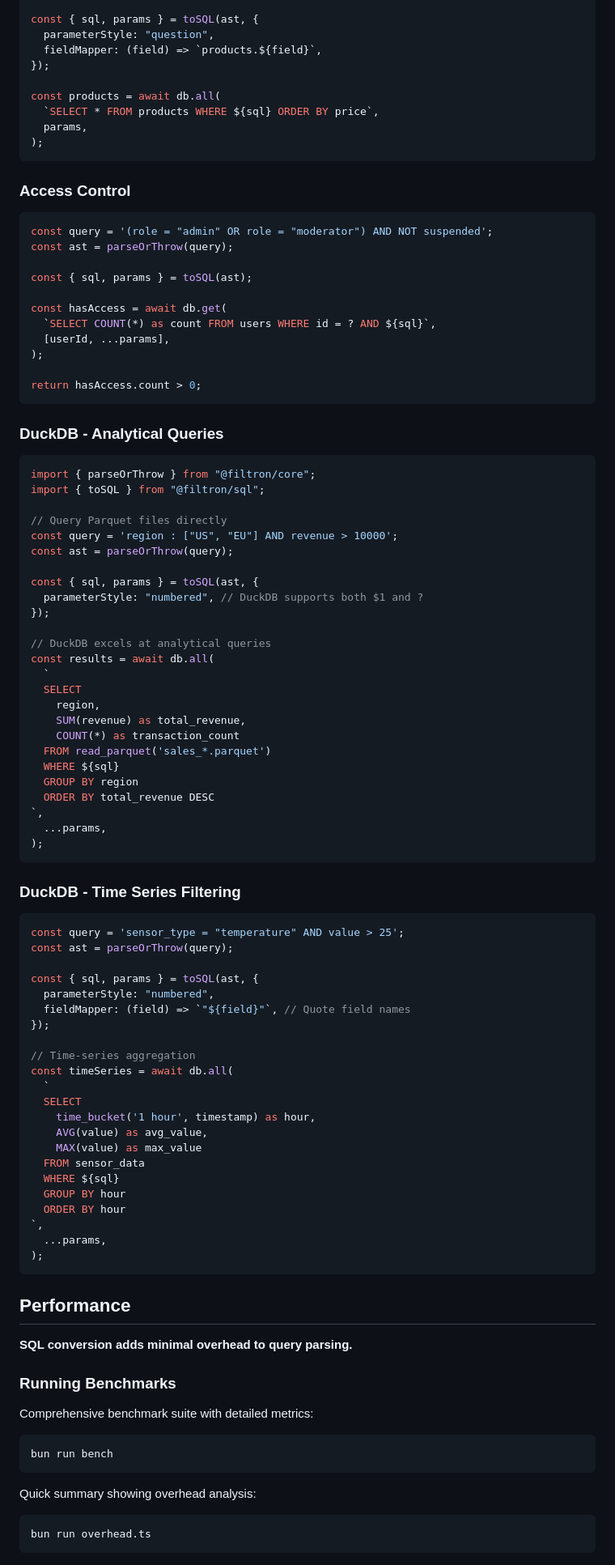
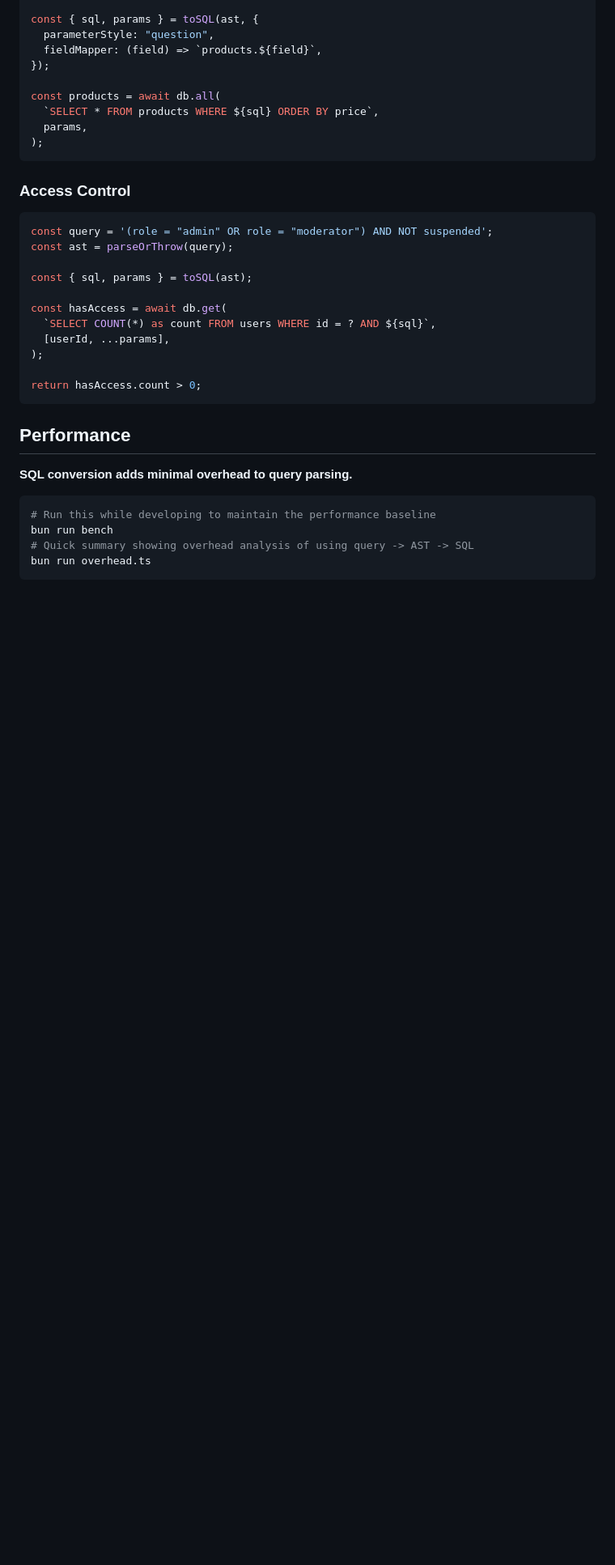
Before and after one commit to jbergstroem/filtron, a Markdown page: packages/sql/README.md, the part around one of its changes. Shown at 81% size. Drawn GitHub-style; blank space fills up the shorter version.

````diff
--- a/packages/sql/README.md
+++ b/packages/sql/README.md
@@ -266,77 +188,13 @@ const hasAccess = await db.get(
 return hasAccess.count > 0;
 ```
 
-### DuckDB - Analytical Queries
-
-```typescript
-import { parseOrThrow } from "@filtron/core";
-import { toSQL } from "@filtron/sql";
-
-// Query Parquet files directly
-const query = 'region : ["US", "EU"] AND revenue > 10000';
-const ast = parseOrThrow(query);
-
-const { sql, params } = toSQL(ast, {
-  parameterStyle: "numbered", // DuckDB supports both $1 and ?
-});
-
-// DuckDB excels at analytical queries
-const results = await db.all(
-  `
-  SELECT
-    region,
-    SUM(revenue) as total_revenue,
-    COUNT(*) as transaction_count
-  FROM read_parquet('sales_*.parquet')
-  WHERE ${sql}
-  GROUP BY region
-  ORDER BY total_revenue DESC
-`,
-  ...params,
-);
-```
-
-### DuckDB - Time Series Filtering
-
-```typescript
-const query = 'sensor_type = "temperature" AND value > 25';
-const ast = parseOrThrow(query);
-
-const { sql, params } = toSQL(ast, {
-  parameterStyle: "numbered",
-  fieldMapper: (field) => `"${field}"`, // Quote field names
-});
-
-// Time-series aggregation
-const timeSeries = await db.all(
-  `
-  SELECT
-    time_bucket('1 hour', timestamp) as hour,
-    AVG(value) as avg_value,
-    MAX(value) as max_value
-  FROM sensor_data
-  WHERE ${sql}
-  GROUP BY hour
-  ORDER BY hour
-`,
-  ...params,
-);
-```
-
 ## Performance
 
 **SQL conversion adds minimal overhead to query parsing.**
 
-### Running Benchmarks
-
-Comprehensive benchmark suite with detailed metrics:
-
 ```bash
+# Run this while developing to maintain the performance baseline
 bun run bench
-```
-
-Quick summary showing overhead analysis:
-
-```bash
+# Quick summary showing overhead analysis of using query -> AST -> SQL
 bun run overhead.ts
 ```
````
Also changed, not shown: other parts of packages/sql/README.md (+6 -113 lines), README.md (+0 -17 lines), packages/core/README.md (+1 -12 lines).
